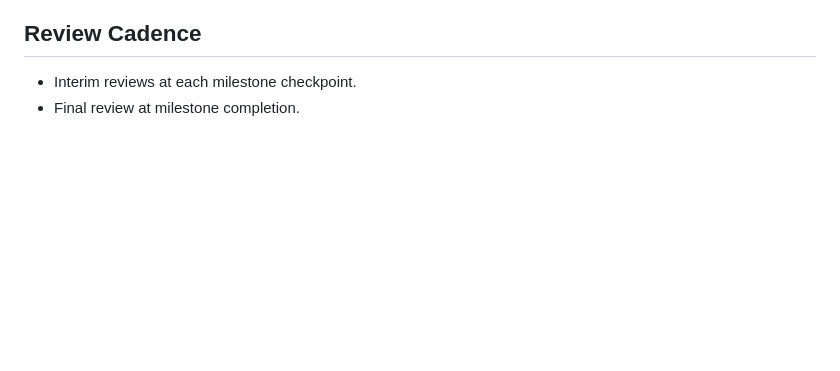
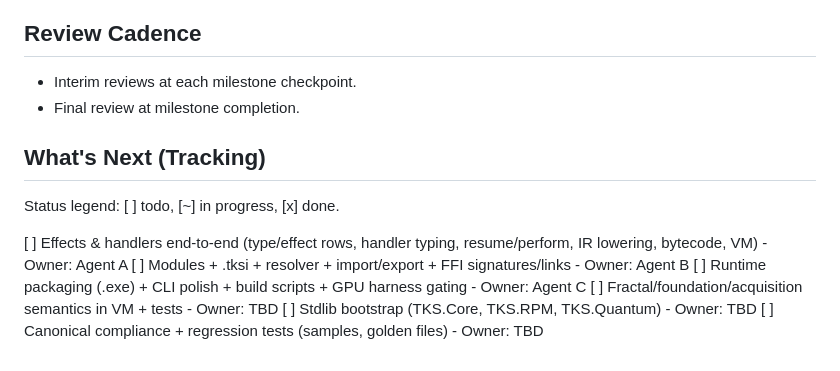
Before and after one commit to LittleHenderson/tootra-tks, a Markdown page: AGENTS.md, the part around the change. Rendered like a GitHub page; blank space fills up the shorter version.

Commit message:
Add what's next tracking list

```diff
--- a/AGENTS.md
+++ b/AGENTS.md
@@ -86,3 +86,14 @@ default output unless Unicode is required.
 
 - Interim reviews at each milestone checkpoint.
 - Final review at milestone completion.
+
+## What's Next (Tracking)
+
+Status legend: [ ] todo, [~] in progress, [x] done.
+
+[ ] Effects & handlers end-to-end (type/effect rows, handler typing, resume/perform, IR lowering, bytecode, VM) - Owner: Agent A
+[ ] Modules + .tksi + resolver + import/export + FFI signatures/links - Owner: Agent B
+[ ] Runtime packaging (.exe) + CLI polish + build scripts + GPU harness gating - Owner: Agent C
+[ ] Fractal/foundation/acquisition semantics in VM + tests - Owner: TBD
+[ ] Stdlib bootstrap (TKS.Core, TKS.RPM, TKS.Quantum) - Owner: TBD
+[ ] Canonical compliance + regression tests (samples, golden files) - Owner: TBD
```
